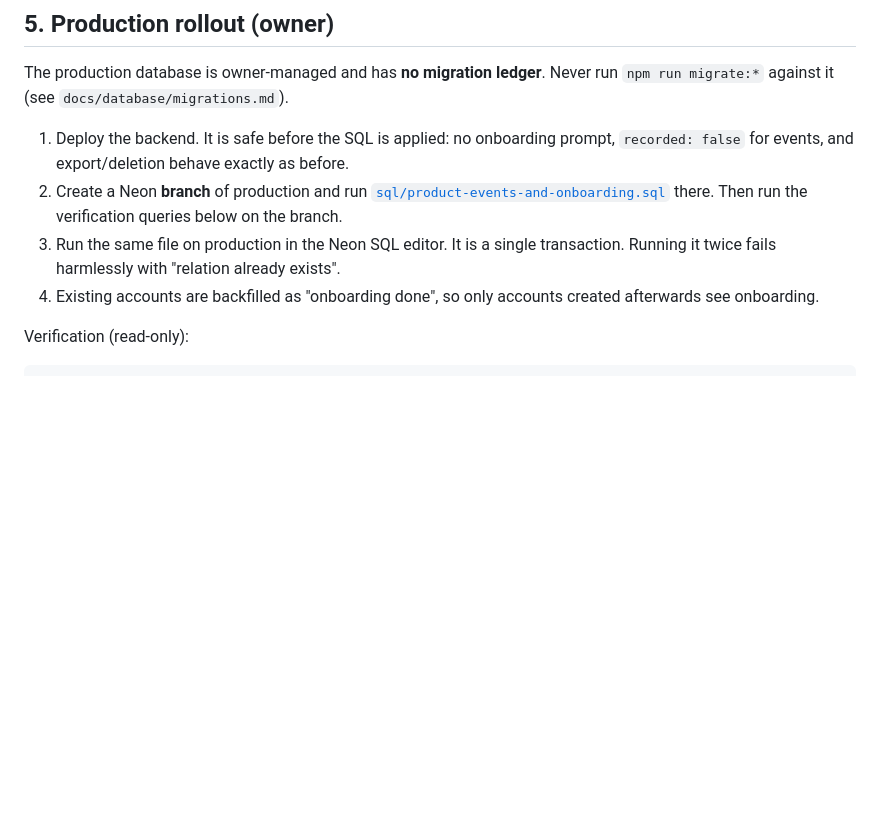
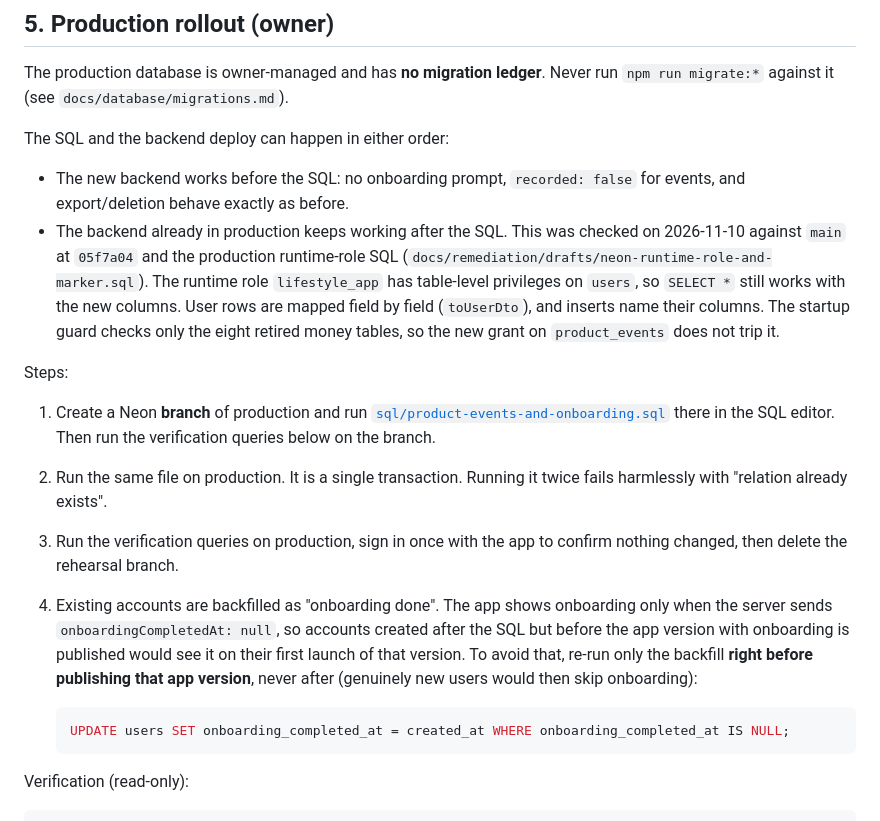
Before and after one commit to KarimOmarShawky/life-style-app, a Markdown page: docs/analytics/product-events.md, the part around the change. Drawn GitHub-style; blank space fills up the shorter version.

Commit message:
docs: G5 owner SQL can run before or after the backend deploy
Records the 2026-11-10 compatibility check for applying
product-events-and-onboarding.sql while the current backend is live: the
production runtime role has table-level privileges on users (SELECT * keeps
working), user rows are mapped field by field, inserts name their columns,
and the startup guard only inspects the eight retired money tables.

Adds the one caveat of running it early: accounts created before the app
version with onboarding ships would see onboarding, so re-run the backfill
line right before publishing that version (never after).

Co-authored-by: arena-agent <297053741+arena-agent@users.noreply.github.com>

````diff
--- a/docs/analytics/product-events.md
+++ b/docs/analytics/product-events.md
@@ -108,17 +108,39 @@ events accumulate.
 The production database is owner-managed and has **no migration ledger**.
 Never run `npm run migrate:*` against it (see `docs/database/migrations.md`).
 
-1. Deploy the backend. It is safe before the SQL is applied: no onboarding
-   prompt, `recorded: false` for events, and export/deletion behave exactly
-   as before.
-2. Create a Neon **branch** of production and run
+The SQL and the backend deploy can happen in either order:
+
+- The new backend works before the SQL: no onboarding prompt,
+  `recorded: false` for events, and export/deletion behave exactly as before.
+- The backend already in production keeps working after the SQL. This was
+  checked on 2026-11-10 against `main` at `05f7a04` and the production
+  runtime-role SQL (`docs/remediation/drafts/neon-runtime-role-and-marker.sql`).
+  The runtime role `lifestyle_app` has table-level privileges on `users`, so
+  `SELECT *` still works with the new columns. User rows are mapped field by
+  field (`toUserDto`), and inserts name their columns. The startup guard
+  checks only the eight retired money tables, so the new grant on
+  `product_events` does not trip it.
+
+Steps:
+
+1. Create a Neon **branch** of production and run
    [`sql/product-events-and-onboarding.sql`](sql/product-events-and-onboarding.sql)
-   there. Then run the verification queries below on the branch.
-3. Run the same file on production in the Neon SQL editor. It is a single
-   transaction. Running it twice fails harmlessly with "relation already
-   exists".
-4. Existing accounts are backfilled as "onboarding done", so only accounts
-   created afterwards see onboarding.
+   there in the SQL editor. Then run the verification queries below on the
+   branch.
+2. Run the same file on production. It is a single transaction. Running it
+   twice fails harmlessly with "relation already exists".
+3. Run the verification queries on production, sign in once with the app to
+   confirm nothing changed, then delete the rehearsal branch.
+4. Existing accounts are backfilled as "onboarding done". The app shows
+   onboarding only when the server sends `onboardingCompletedAt: null`, so
+   accounts created after the SQL but before the app version with onboarding
+   is published would see it on their first launch of that version. To avoid
+   that, re-run only the backfill **right before publishing that app
+   version**, never after (genuinely new users would then skip onboarding):
+
+   ```sql
+   UPDATE users SET onboarding_completed_at = created_at WHERE onboarding_completed_at IS NULL;
+   ```
 
 Verification (read-only):
 
````
Also changed, not shown: docs/reports/feature-guide-phase-1-report-2026-11-10.md (+1 -1 lines).
